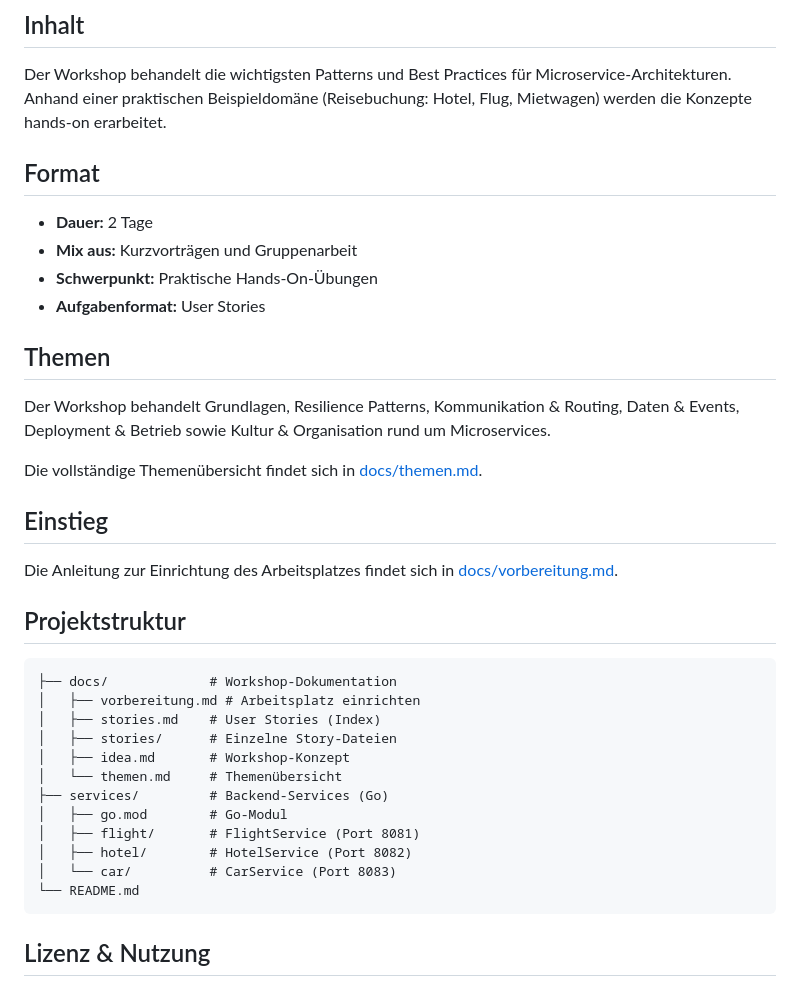
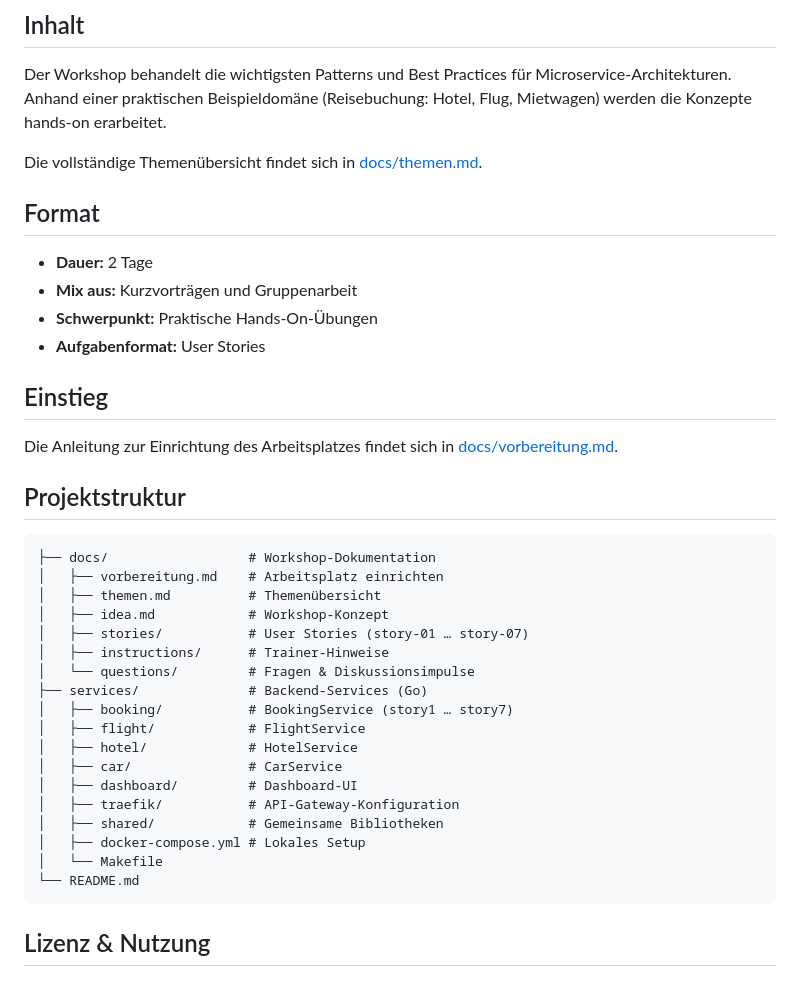
Before and after one commit to larmic/workshop_microservices, a Markdown page: README.md, the part around the change. GitHub-like rendering.

Commit message:
Restructure README: remove duplicate topics section, adjust project structure details, and link to themen.md for full topic overview.

````diff
--- a/README.md
+++ b/README.md
@@ -19,18 +19,14 @@ Dieser Workshop richtet sich an:
 
 Der Workshop behandelt die wichtigsten Patterns und Best Practices für Microservice-Architekturen. Anhand einer praktischen Beispieldomäne (Reisebuchung: Hotel, Flug, Mietwagen) werden die Konzepte hands-on erarbeitet.
 
+Die vollständige Themenübersicht findet sich in [docs/themen.md](docs/themen.md).
+
 ## Format
 
 - **Dauer:** 2 Tage
 - **Mix aus:** Kurzvorträgen und Gruppenarbeit
 - **Schwerpunkt:** Praktische Hands-On-Übungen
 - **Aufgabenformat:** User Stories
-
-## Themen
-
-Der Workshop behandelt Grundlagen, Resilience Patterns, Kommunikation & Routing, Daten & Events, Deployment & Betrieb sowie Kultur & Organisation rund um Microservices.
-
-Die vollständige Themenübersicht findet sich in [docs/themen.md](docs/themen.md).
 
 ## Einstieg
 
@@ -39,17 +35,23 @@ Die Anleitung zur Einrichtung des Arbeitsplatzes findet sich in [docs/vorbereitu
 ## Projektstruktur
 
 ```
-├── docs/             # Workshop-Dokumentation
-│   ├── vorbereitung.md # Arbeitsplatz einrichten
-│   ├── stories.md    # User Stories (Index)
-│   ├── stories/      # Einzelne Story-Dateien
-│   ├── idea.md       # Workshop-Konzept
-│   └── themen.md     # Themenübersicht
-├── services/         # Backend-Services (Go)
-│   ├── go.mod        # Go-Modul
-│   ├── flight/       # FlightService (Port 8081)
-│   ├── hotel/        # HotelService (Port 8082)
-│   └── car/          # CarService (Port 8083)
+├── docs/                  # Workshop-Dokumentation
+│   ├── vorbereitung.md    # Arbeitsplatz einrichten
+│   ├── themen.md          # Themenübersicht
+│   ├── idea.md            # Workshop-Konzept
+│   ├── stories/           # User Stories (story-01 … story-07)
+│   ├── instructions/      # Trainer-Hinweise
+│   └── questions/         # Fragen & Diskussionsimpulse
+├── services/              # Backend-Services (Go)
+│   ├── booking/           # BookingService (story1 … story7)
+│   ├── flight/            # FlightService
+│   ├── hotel/             # HotelService
+│   ├── car/               # CarService
+│   ├── dashboard/         # Dashboard-UI
+│   ├── traefik/           # API-Gateway-Konfiguration
+│   ├── shared/            # Gemeinsame Bibliotheken
+│   ├── docker-compose.yml # Lokales Setup
+│   └── Makefile
 └── README.md
 ```
 
````
